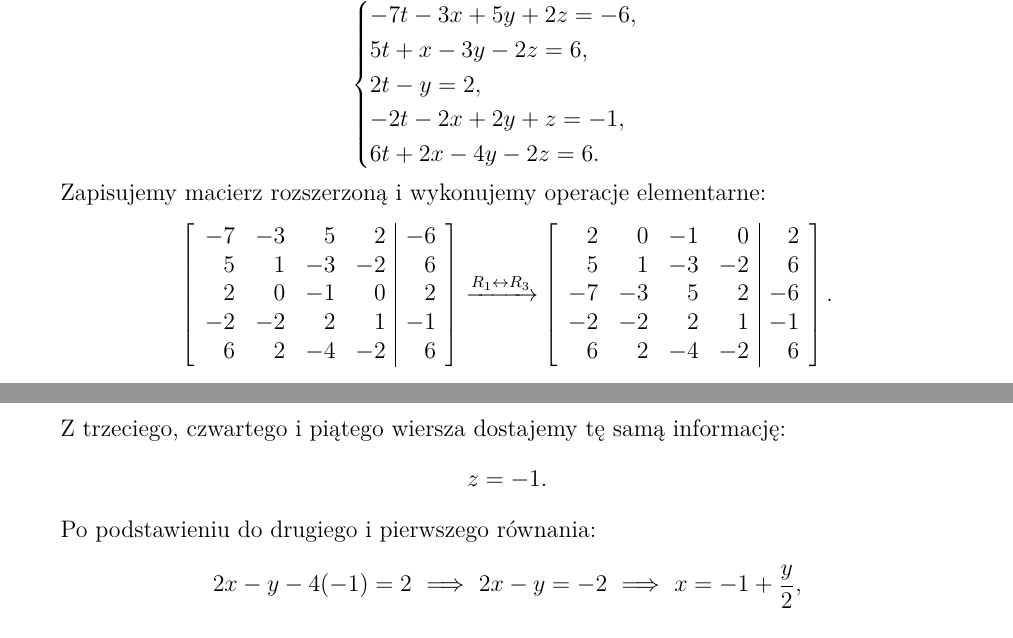
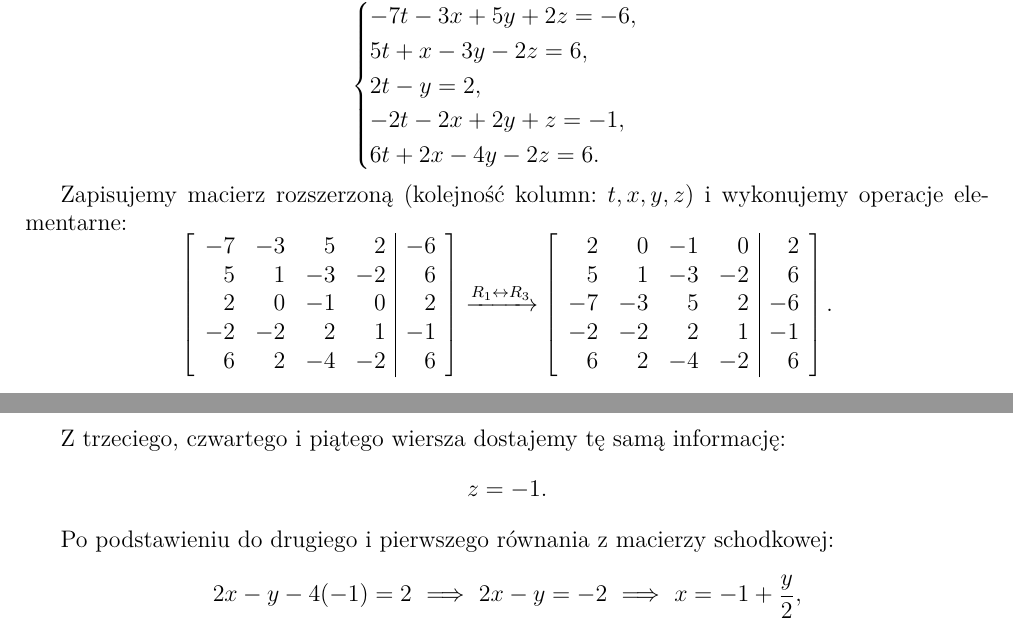
Before and after one commit to kamiI-suchy/ThatD, a LaTeX document (rozwiazania.tex): two parts of pages 2 and 3 of 8, joined at a grey line, cut so that both start at the same text. Compiled offline with pdfLaTeX.

Commit message:
Doprecyzowanie kolejności zmiennych w Zadaniu 2
Agent-Logs-Url: https://github.com/kamiI-suchy/ThatD/sessions/00a74c28-d513-44c8-9c18-c597aae73437

Co-authored-by: kamiI-suchy <189343170+kamiI-suchy@users.noreply.github.com>

```diff
--- a/rozwiazania.tex
+++ b/rozwiazania.tex
@@ -138,7 +138,7 @@ Układ:
 \end{cases}
 \]
 
-Zapisujemy macierz rozszerzoną i wykonujemy operacje elementarne:
+Zapisujemy macierz rozszerzoną (kolejność kolumn: $t,x,y,z$) i wykonujemy operacje elementarne:
 \[
 \left[
 \begin{array}{rrrr|r}
@@ -206,7 +206,7 @@ Z trzeciego, czwartego i piątego wiersza dostajemy tę samą informację:
 z=-1.
 \]
 
-Po podstawieniu do drugiego i pierwszego równania:
+Po podstawieniu do drugiego i pierwszego równania z macierzy schodkowej:
 \[
 2x-y-4(-1)=2\ \Longrightarrow\ 2x-y=-2\ \Longrightarrow\ x=-1+\frac y2,
 \]
```
